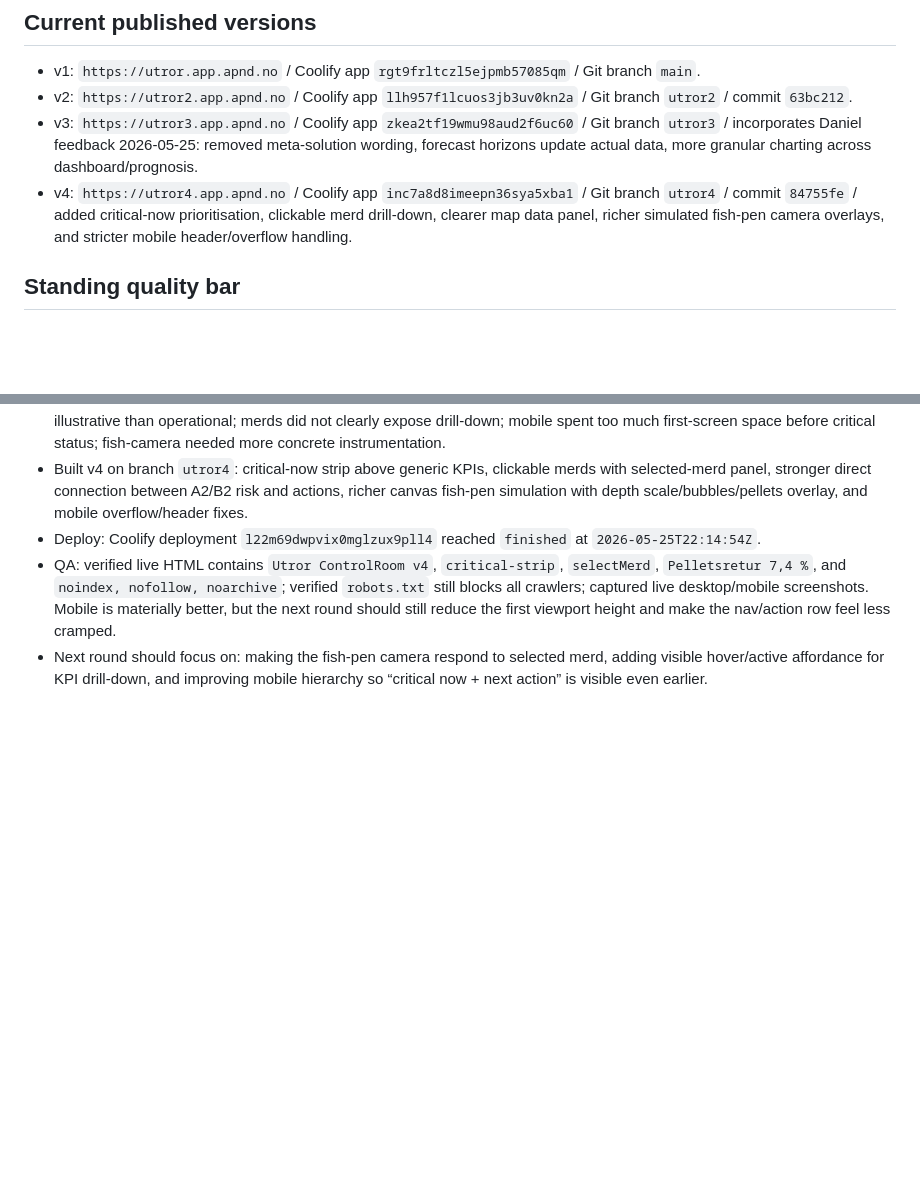
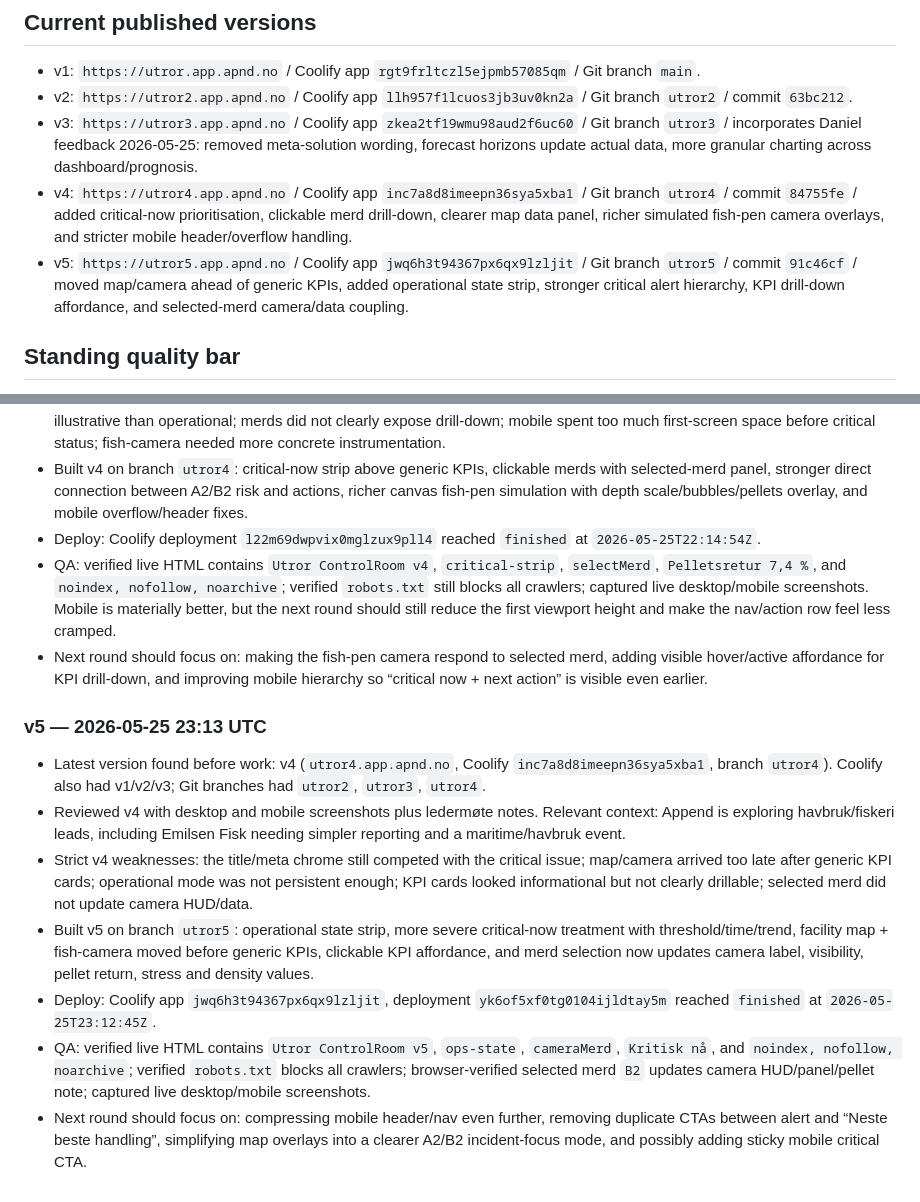
Before and after one commit to appendconsulting/havbruk-demo, a Markdown page: UTROR_ITERATION.md, 2 parts joined by grey strips. Rendered like a GitHub page; blank space fills up the shorter version.

Commit message:
Document Utror v5 iteration

```diff
--- a/UTROR_ITERATION.md
+++ b/UTROR_ITERATION.md
@@ -5,6 +5,7 @@
 - v2: `https://utror2.app.apnd.no` / Coolify app `llh957f1lcuos3jb3uv0kn2a` / Git branch `utror2` / commit `63bc212`.
 - v3: `https://utror3.app.apnd.no` / Coolify app `zkea2tf19wmu98aud2f6uc60` / Git branch `utror3` / incorporates Daniel feedback 2026-05-25: removed meta-solution wording, forecast horizons update actual data, more granular charting across dashboard/prognosis.
 - v4: `https://utror4.app.apnd.no` / Coolify app `inc7a8d8imeepn36sya5xba1` / Git branch `utror4` / commit `84755fe` / added critical-now prioritisation, clickable merd drill-down, clearer map data panel, richer simulated fish-pen camera overlays, and stricter mobile header/overflow handling.
+- v5: `https://utror5.app.apnd.no` / Coolify app `jwq6h3t94367px6qx9lzljit` / Git branch `utror5` / commit `91c46cf` / moved map/camera ahead of generic KPIs, added operational state strip, stronger critical alert hierarchy, KPI drill-down affordance, and selected-merd camera/data coupling.
 
 ## Standing quality bar
 - Use `frontend-design` skill every run.
@@ -30,3 +31,12 @@
 - Deploy: Coolify deployment `l22m69dwpvix0mglzux9pll4` reached `finished` at `2026-05-25T22:14:54Z`.
 - QA: verified live HTML contains `Utror ControlRoom v4`, `critical-strip`, `selectMerd`, `Pelletsretur 7,4 %`, and `noindex, nofollow, noarchive`; verified `robots.txt` still blocks all crawlers; captured live desktop/mobile screenshots. Mobile is materially better, but the next round should still reduce the first viewport height and make the nav/action row feel less cramped.
 - Next round should focus on: making the fish-pen camera respond to selected merd, adding visible hover/active affordance for KPI drill-down, and improving mobile hierarchy so “critical now + next action” is visible even earlier.
+
+### v5 — 2026-05-25 23:13 UTC
+- Latest version found before work: v4 (`utror4.app.apnd.no`, Coolify `inc7a8d8imeepn36sya5xba1`, branch `utror4`). Coolify also had v1/v2/v3; Git branches had `utror2`, `utror3`, `utror4`.
+- Reviewed v4 with desktop and mobile screenshots plus ledermøte notes. Relevant context: Append is exploring havbruk/fiskeri leads, including Emilsen Fisk needing simpler reporting and a maritime/havbruk event.
+- Strict v4 weaknesses: the title/meta chrome still competed with the critical issue; map/camera arrived too late after generic KPI cards; operational mode was not persistent enough; KPI cards looked informational but not clearly drillable; selected merd did not update camera HUD/data.
+- Built v5 on branch `utror5`: operational state strip, more severe critical-now treatment with threshold/time/trend, facility map + fish-camera moved before generic KPIs, clickable KPI affordance, and merd selection now updates camera label, visibility, pellet return, stress and density values.
+- Deploy: Coolify app `jwq6h3t94367px6qx9lzljit`, deployment `yk6of5xf0tg0104ijldtay5m` reached `finished` at `2026-05-25T23:12:45Z`.
+- QA: verified live HTML contains `Utror ControlRoom v5`, `ops-state`, `cameraMerd`, `Kritisk nå`, and `noindex, nofollow, noarchive`; verified `robots.txt` blocks all crawlers; browser-verified selected merd `B2` updates camera HUD/panel/pellet note; captured live desktop/mobile screenshots.
+- Next round should focus on: compressing mobile header/nav even further, removing duplicate CTAs between alert and “Neste beste handling”, simplifying map overlays into a clearer A2/B2 incident-focus mode, and possibly adding sticky mobile critical CTA.
```
